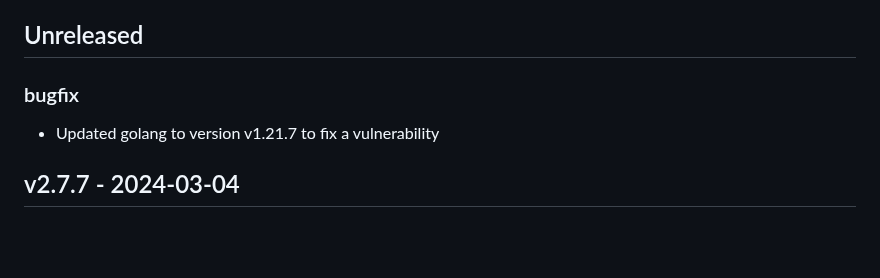
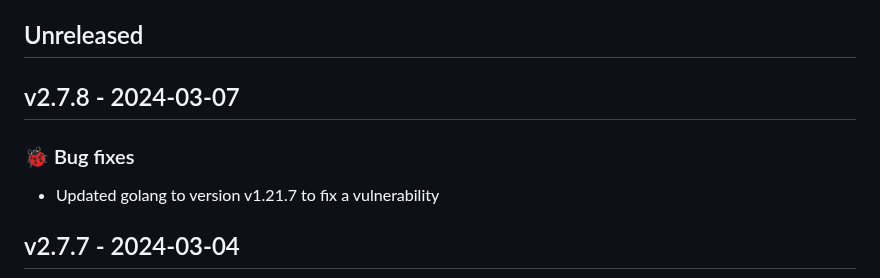
Before and after one commit to newrelic/nri-consul, a Markdown page: CHANGELOG.md, the part around the change. Drawn GitHub-style; blank space fills up the shorter version.

Commit message:
Update changelog with changes from v2.7.8

```diff
--- a/CHANGELOG.md
+++ b/CHANGELOG.md
@@ -8,7 +8,9 @@ and this project adheres to [Semantic Versioning](http://semver.org/).
 Unreleased section should follow [Release Toolkit](https://github.com/newrelic/release-toolkit#render-markdown-and-update-markdown)
 ## Unreleased
 
-### bugfix
+## v2.7.8 - 2024-03-07
+
+### 🐞 Bug fixes
 - Updated golang to version v1.21.7 to fix a vulnerability
 
 ## v2.7.7 - 2024-03-04
```
